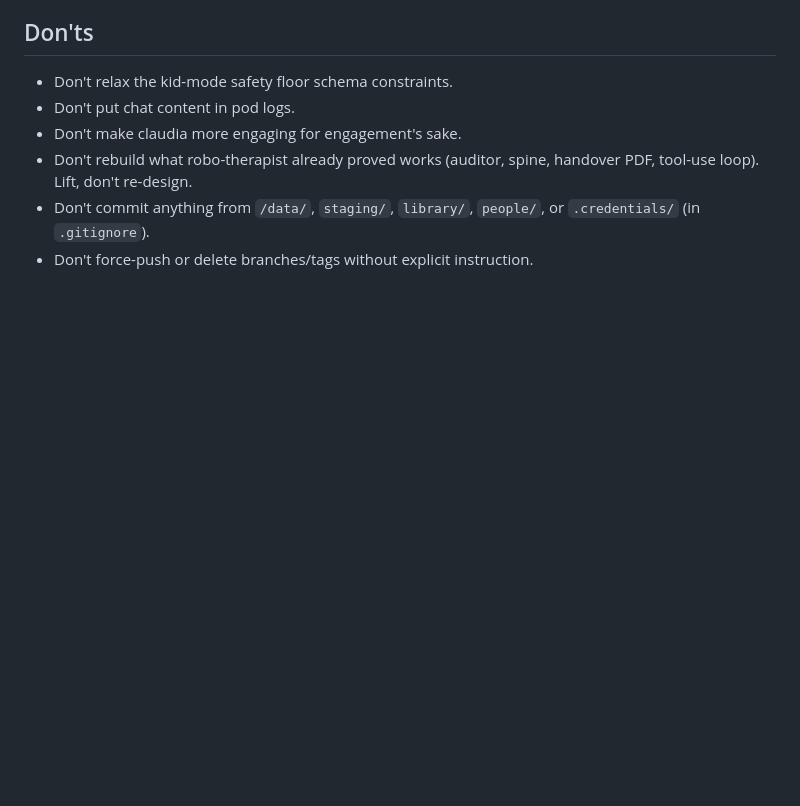
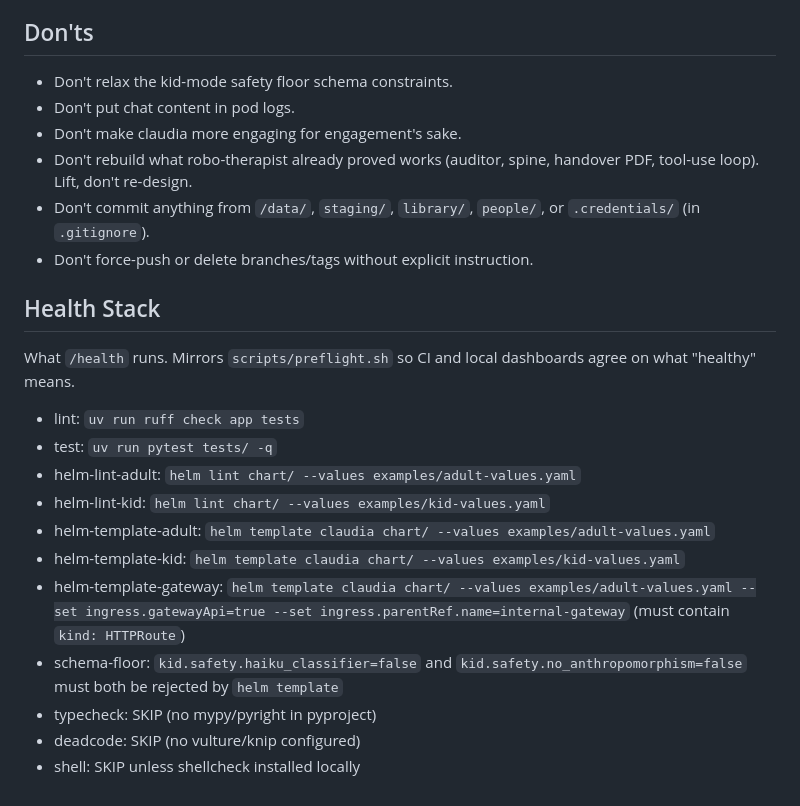
Before and after one commit to lmacka/claudia, a Markdown page: CLAUDE.md, the part around one of its changes. Rendered like a GitHub page; blank space fills up the shorter version.

```diff
--- a/CLAUDE.md
+++ b/CLAUDE.md
@@ -209,3 +189,20 @@ See `TODOS.md` for full context. Captured during /plan-eng-review:
 - Don't commit anything from `/data/`, `staging/`, `library/`, `people/`,
   or `.credentials/` (in `.gitignore`).
 - Don't force-push or delete branches/tags without explicit instruction.
+
+## Health Stack
+
+What `/health` runs. Mirrors `scripts/preflight.sh` so CI and local dashboards
+agree on what "healthy" means.
+
+- lint: `uv run ruff check app tests`
+- test: `uv run pytest tests/ -q`
+- helm-lint-adult: `helm lint chart/ --values examples/adult-values.yaml`
+- helm-lint-kid: `helm lint chart/ --values examples/kid-values.yaml`
+- helm-template-adult: `helm template claudia chart/ --values examples/adult-values.yaml`
+- helm-template-kid: `helm template claudia chart/ --values examples/kid-values.yaml`
+- helm-template-gateway: `helm template claudia chart/ --values examples/adult-values.yaml --set ingress.gatewayApi=true --set ingress.parentRef.name=internal-gateway` (must contain `kind: HTTPRoute`)
+- schema-floor: `kid.safety.haiku_classifier=false` and `kid.safety.no_anthropomorphism=false` must both be rejected by `helm template`
+- typecheck: SKIP (no mypy/pyright in pyproject)
+- deadcode: SKIP (no vulture/knip configured)
+- shell: SKIP unless shellcheck installed locally
```
Also changed, not shown: other parts of CLAUDE.md (+39 -59 lines), TODOS.md (+31 -0 lines).
